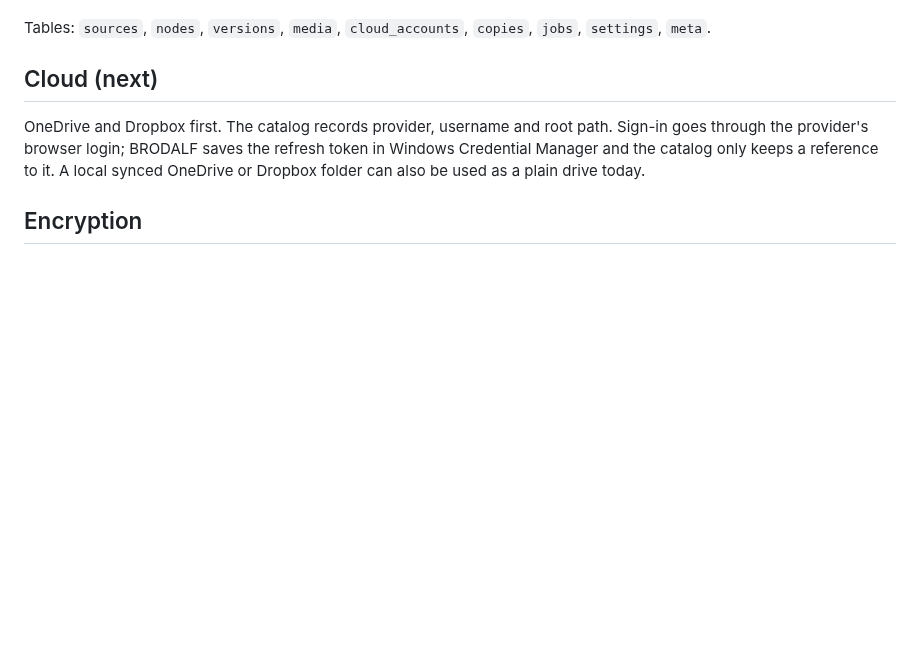
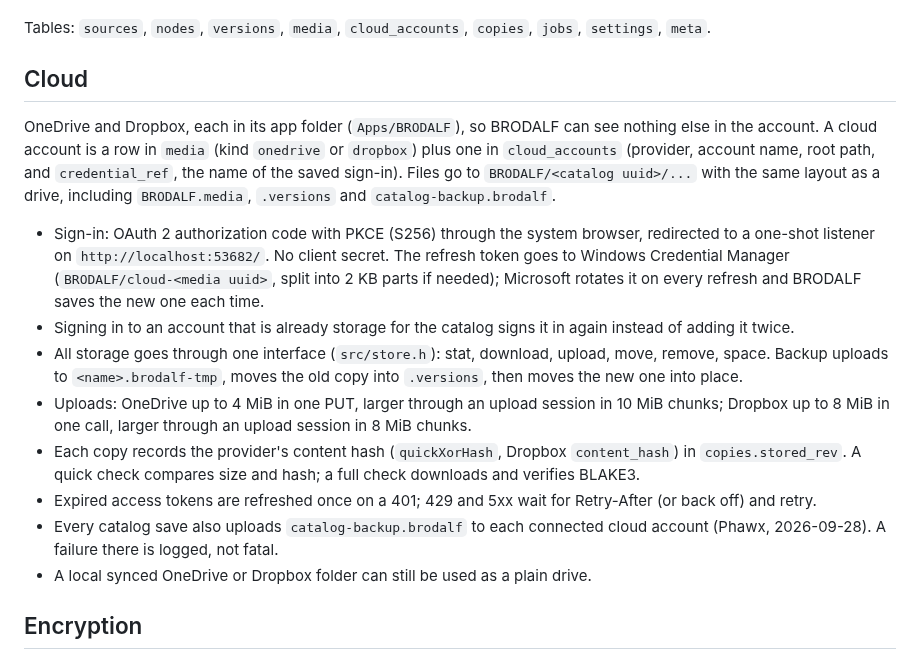
Before and after one commit to Phawx/BRODALF, a Markdown page: docs/DESIGN.md, the part around the change. Drawn GitHub-style; blank space fills up the shorter version.

```diff
--- a/docs/DESIGN.md
+++ b/docs/DESIGN.md
@@ -73,13 +73,37 @@ writes a new file and swaps it in atomically.
 Tables: `sources`, `nodes`, `versions`, `media`, `cloud_accounts`, `copies`,
 `jobs`, `settings`, `meta`.
 
-## Cloud (next)
+## Cloud
 
-OneDrive and Dropbox first. The catalog records provider, username and root
-path. Sign-in goes through the provider's browser login; BRODALF saves the
-refresh token in Windows Credential Manager and the catalog only keeps a
-reference to it. A local synced OneDrive or Dropbox folder can also be used as
-a plain drive today.
+OneDrive and Dropbox, each in its app folder (`Apps/BRODALF`), so BRODALF can
+see nothing else in the account. A cloud account is a row in `media` (kind
+`onedrive` or `dropbox`) plus one in `cloud_accounts` (provider, account name,
+root path, and `credential_ref`, the name of the saved sign-in). Files go to
+`BRODALF/<catalog uuid>/...` with the same layout as a drive, including
+`BRODALF.media`, `.versions` and `catalog-backup.brodalf`.
+
+- Sign-in: OAuth 2 authorization code with PKCE (S256) through the system
+  browser, redirected to a one-shot listener on `http://localhost:53682/`. No
+  client secret. The refresh token goes to Windows Credential Manager
+  (`BRODALF/cloud-<media uuid>`, split into 2 KB parts if needed); Microsoft
+  rotates it on every refresh and BRODALF saves the new one each time.
+- Signing in to an account that is already storage for the catalog signs it
+  in again instead of adding it twice.
+- All storage goes through one interface (`src/store.h`): stat, download,
+  upload, move, remove, space. Backup uploads to `<name>.brodalf-tmp`, moves
+  the old copy into `.versions`, then moves the new one into place.
+- Uploads: OneDrive up to 4 MiB in one PUT, larger through an upload session
+  in 10 MiB chunks; Dropbox up to 8 MiB in one call, larger through an upload
+  session in 8 MiB chunks.
+- Each copy records the provider's content hash (`quickXorHash`, Dropbox
+  `content_hash`) in `copies.stored_rev`. A quick check compares size and
+  hash; a full check downloads and verifies BLAKE3.
+- Expired access tokens are refreshed once on a 401; 429 and 5xx wait for
+  Retry-After (or back off) and retry.
+- Every catalog save also uploads `catalog-backup.brodalf` to each connected
+  cloud account (Phawx, 2026-09-28). A failure there is logged, not fatal.
+- A local synced OneDrive or Dropbox folder can still be used as a plain
+  drive.
 
 ## Encryption
 
```
Also changed, not shown: README.md (+49 -3 lines), docs/images/gui-cloud-menu.png (added), 7 other files.
